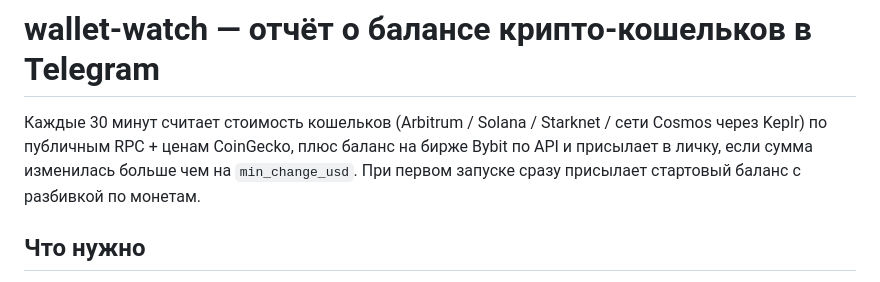
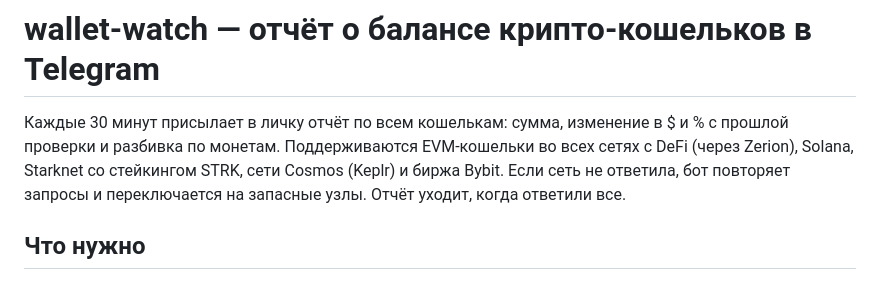
Before and after one commit to Elebra2005/claude, a Markdown page: wallet_watch/README.md, the part around the change. GitHub-like rendering.

Commit message:
wallet_watch: README — актуальное описание
Co-Authored-By: Claude Opus 5.5 <noreply@anthropic.com>
Claude-Session: https://claude.ai/code/session_01CBEYNTyqaA1Kua3pDRdoeT

```diff
--- a/wallet_watch/README.md
+++ b/wallet_watch/README.md
@@ -1,9 +1,10 @@
 # wallet-watch — отчёт о балансе крипто-кошельков в Telegram
 
-Каждые 30 минут считает стоимость кошельков (Arbitrum / Solana / Starknet / сети Cosmos через Keplr)
-по публичным RPC + ценам CoinGecko, плюс баланс на бирже Bybit по API и присылает в личку, если сумма
-изменилась больше чем на `min_change_usd`. При первом запуске сразу
-присылает стартовый баланс с разбивкой по монетам.
+Каждые 30 минут присылает в личку отчёт по всем кошелькам: сумма, изменение
+в $ и % с прошлой проверки и разбивка по монетам. Поддерживаются EVM-кошельки
+во всех сетях с DeFi (через Zerion), Solana, Starknet со стейкингом STRK,
+сети Cosmos (Keplr) и биржа Bybit. Если сеть не ответила, бот повторяет
+запросы и переключается на запасные узлы. Отчёт уходит, когда ответили все.
 
 ## Что нужно
 
```
